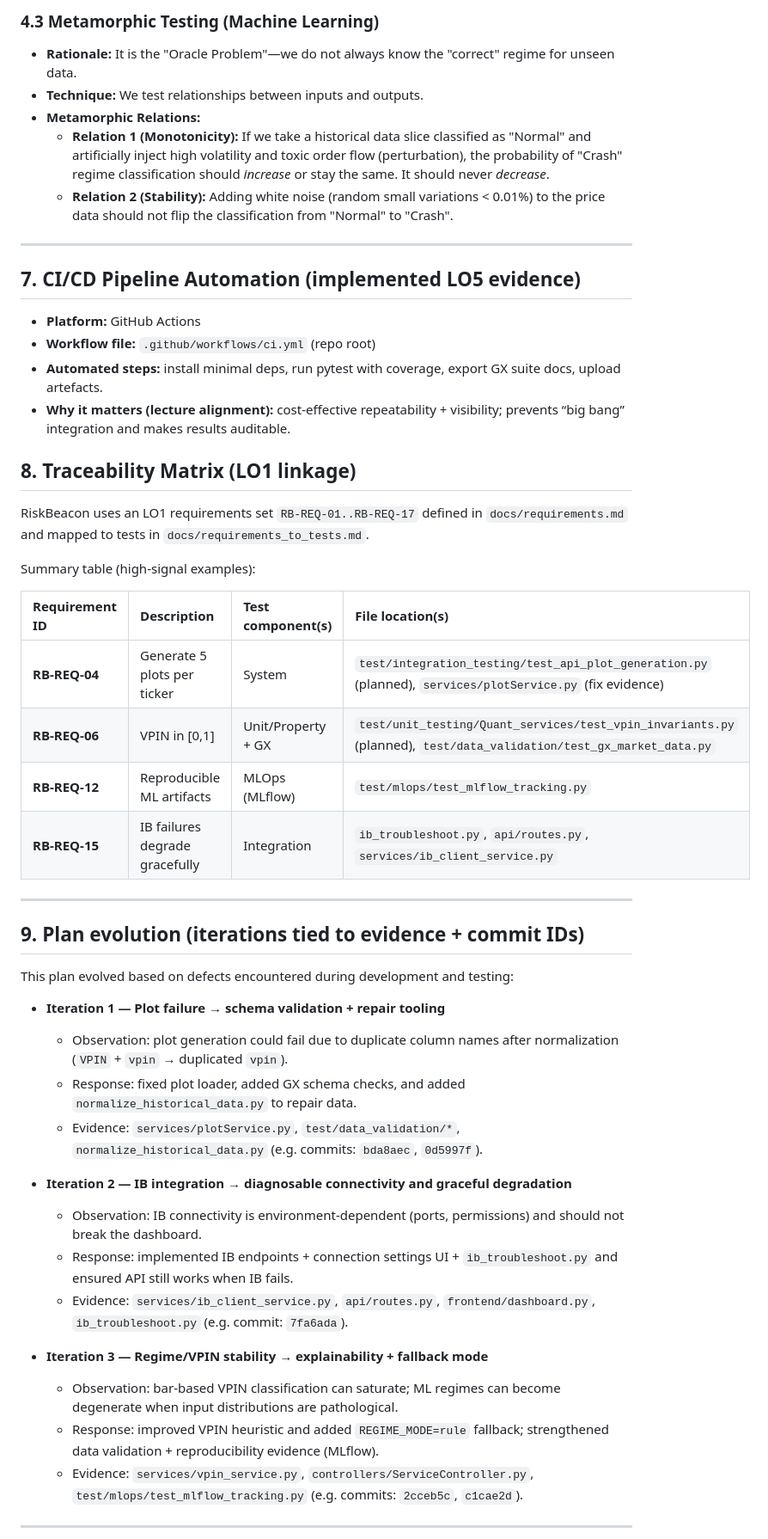
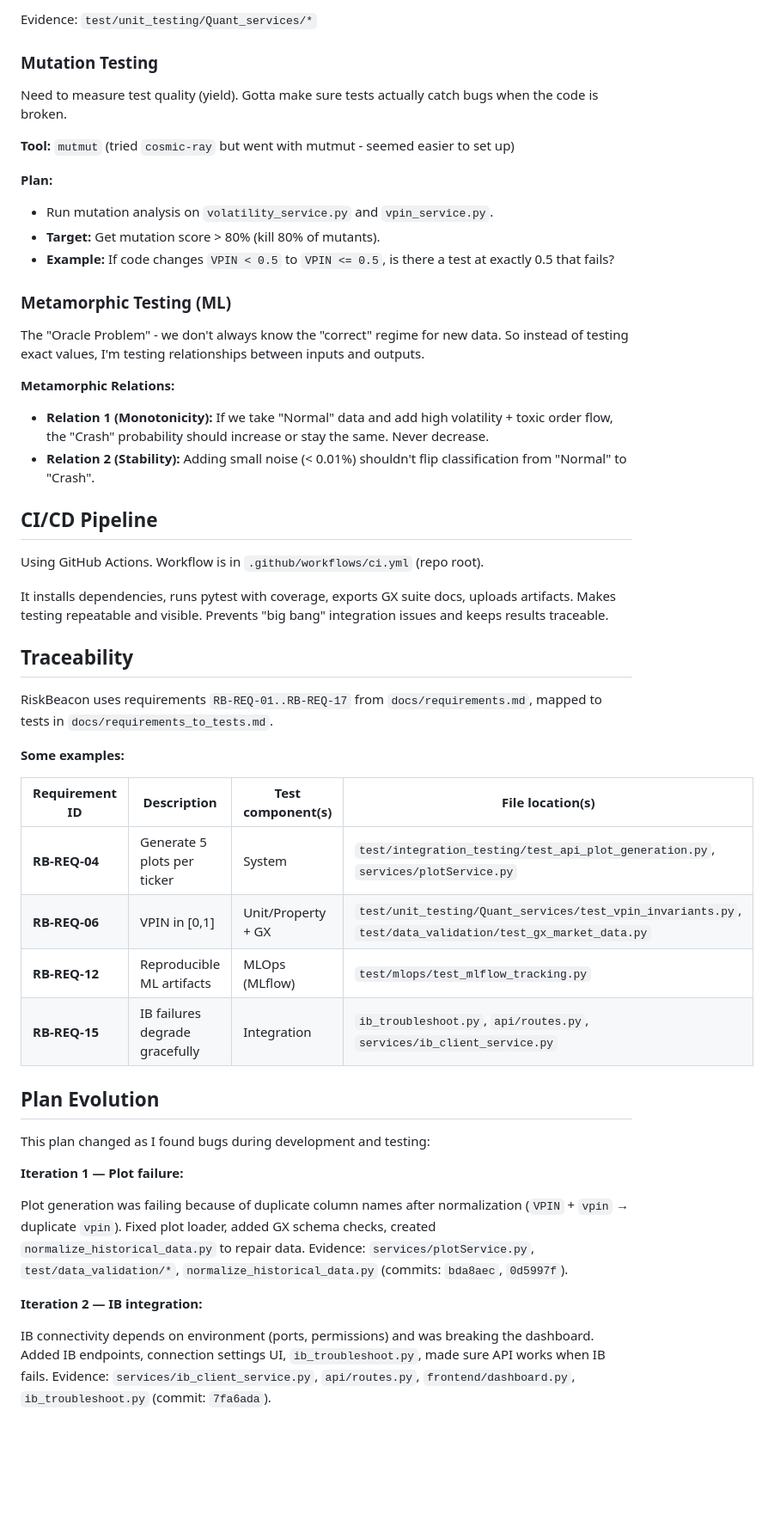
Before and after one commit to z1nare/flash-crash-sentinel, a Markdown page: python_components/docs/PLAN.md, the part around one of its changes. Shown at 86% size. Rendered like a GitHub page; blank space fills up the shorter version.

Commit message:
add evolution stages + rephrasing

```diff
--- a/python_components/docs/PLAN.md
+++ b/python_components/docs/PLAN.md
@@ -151,51 +133,53 @@ Weekly metrics (evidence-backed):
 
-### 4.3 Metamorphic Testing (Machine Learning)
-* **Rationale:** It is the "Oracle Problem"—we do not always know the "correct" regime for unseen data.
-* **Technique:** We test relationships between inputs and outputs.
-* **Metamorphic Relations:**
-    * **Relation 1 (Monotonicity):** If we take a historical data slice classified as "Normal" and artificially inject high volatility and toxic order flow (perturbation), the probability of "Crash" regime classification should *increase* or stay the same. It should never *decrease*.
-    * **Relation 2 (Stability):** Adding white noise (random small variations < 0.01%) to the price data should not flip the classification from "Normal" to "Crash".
+Evidence: `test/unit_testing/Quant_services/*`
 
----
+### Mutation Testing
 
-## 7. CI/CD Pipeline Automation (implemented LO5 evidence)
+Need to measure test quality (yield). Gotta make sure tests actually catch bugs when the code is broken.
 
-* **Platform:** GitHub Actions
-* **Workflow file:** `.github/workflows/ci.yml` (repo root)
-* **Automated steps:** install minimal deps, run pytest with coverage, export GX suite docs, upload artefacts.
-* **Why it matters (lecture alignment):** cost-effective repeatability + visibility; prevents “big bang” integration and makes results auditable.
+**Tool:** `mutmut` (tried `cosmic-ray` but went with mutmut - seemed easier to set up)
 
-## 8. Traceability Matrix (LO1 linkage)
-RiskBeacon uses an LO1 requirements set `RB-REQ-01..RB-REQ-17` defined in `docs/requirements.md` and mapped to tests in `docs/requirements_to_tests.md`.
+**Plan:**
+- Run mutation analysis on `volatility_service.py` and `vpin_service.py`.
+- **Target:** Get mutation score > 80% (kill 80% of mutants).
+- **Example:** If code changes `VPIN < 0.5` to `VPIN <= 0.5`, is there a test at exactly 0.5 that fails?
 
-Summary table (high-signal examples):
+### Metamorphic Testing (ML)
+
+The "Oracle Problem" - we don't always know the "correct" regime for new data. So instead of testing exact values, I'm testing relationships between inputs and outputs.
+
+**Metamorphic Relations:**
+- **Relation 1 (Monotonicity):** If we take "Normal" data and add high volatility + toxic order flow, the "Crash" probability should increase or stay the same. Never decrease.
+- **Relation 2 (Stability):** Adding small noise (< 0.01%) shouldn't flip classification from "Normal" to "Crash".
+
+## CI/CD Pipeline
+
+Using GitHub Actions. Workflow is in `.github/workflows/ci.yml` (repo root).
+
+It installs dependencies, runs pytest with coverage, exports GX suite docs, uploads artifacts. Makes testing repeatable and visible. Prevents "big bang" integration issues and keeps results traceable.
+
+## Traceability
+
+RiskBeacon uses requirements `RB-REQ-01..RB-REQ-17` from `docs/requirements.md`, mapped to tests in `docs/requirements_to_tests.md`.
+
+**Some examples:**
 
 | Requirement ID | Description | Test component(s) | File location(s) |
-| :--- | :--- | :--- | :--- |
-| **RB-REQ-04** | Generate 5 plots per ticker | System | `test/integration_testing/test_api_plot_generation.py` (planned), `services/plotService.py` (fix evidence) |
-| **RB-REQ-06** | VPIN in [0,1] | Unit/Property + GX | `test/unit_testing/Quant_services/test_vpin_invariants.py` (planned), `test/data_validation/test_gx_market_data.py` |
+|---|---|---|---|
+| **RB-REQ-04** | Generate 5 plots per ticker | System | `test/integration_testing/test_api_plot_generation.py`, `services/plotService.py` |
+| **RB-REQ-06** | VPIN in [0,1] | Unit/Property + GX | `test/unit_testing/Quant_services/test_vpin_invariants.py`, `test/data_validation/test_gx_market_data.py` |
 | **RB-REQ-12** | Reproducible ML artifacts | MLOps (MLflow) | `test/mlops/test_mlflow_tracking.py` |
 | **RB-REQ-15** | IB failures degrade gracefully | Integration | `ib_troubleshoot.py`, `api/routes.py`, `services/ib_client_service.py` |
 
----
+## Plan Evolution
 
-## 9. Plan evolution (iterations tied to evidence + commit IDs)
-This plan evolved based on defects encountered during development and testing:
+This plan changed as I found bugs during development and testing:
 
-* **Iteration 1 — Plot failure → schema validation + repair tooling**
-    * Observation: plot generation could fail due to duplicate column names after normalization (`VPIN` + `vpin` → duplicated `vpin`).
-    * Response: fixed plot loader, added GX schema checks, and added `normalize_historical_data.py` to repair data.
-    * Evidence: `services/plotService.py`, `test/data_validation/*`, `normalize_historical_data.py` (e.g. commits: `bda8aec`, `0d5997f`).
+**Iteration 1 — Plot failure:**
 
-* **Iteration 2 — IB integration → diagnosable connectivity and graceful degradation**
-    * Observation: IB connectivity is environment-dependent (ports, permissions) and should not break the dashboard.
-    * Response: implemented IB endpoints + connection settings UI + `ib_troubleshoot.py` and ensured API still works when IB fails.
-    * Evidence: `services/ib_client_service.py`, `api/routes.py`, `frontend/dashboard.py`, `ib_troubleshoot.py` (e.g. commit: `7fa6ada`).
+Plot generation was failing because of duplicate column names after normalization (`VPIN` + `vpin` → duplicate `vpin`). Fixed plot loader, added GX schema checks, created `normalize_historical_data.py` to repair data. Evidence: `services/plotService.py`, `test/data_validation/*`, `normalize_historical_data.py` (commits: `bda8aec`, `0d5997f`).
 
-* **Iteration 3 — Regime/VPIN stability → explainability + fallback mode**
-    * Observation: bar-based VPIN classification can saturate; ML regimes can become degenerate when input distributions are pathological.
-    * Response: improved VPIN heuristic and added `REGIME_MODE=rule` fallback; strengthened data validation + reproducibility evidence (MLflow).
-    * Evidence: `services/vpin_service.py`, `controllers/ServiceController.py`, `test/mlops/test_mlflow_tracking.py` (e.g. commits: `2cceb5c`, `c1cae2d`).
+**Iteration 2 — IB integration:**
 
----
+IB connectivity depends on environment (ports, permissions) and was breaking the dashboard. Added IB endpoints, connection settings UI, `ib_troubleshoot.py`, made sure API works when IB fails. Evidence: `services/ib_client_service.py`, `api/routes.py`, `frontend/dashboard.py`, `ib_troubleshoot.py` (commit: `7fa6ada`).
 
```
Also changed, not shown: other parts of python_components/docs/PLAN.md (+93 -104 lines).
